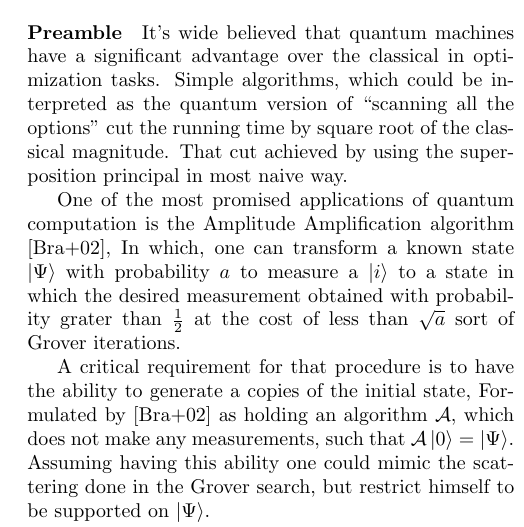
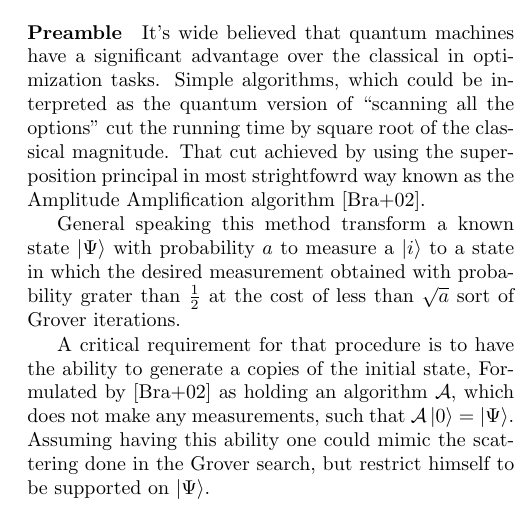
Before and after one commit to dudupo/Academic, a LaTeX paper (projects/Distributed_project/lowerbound.tex): part of one column of page 1 of 3, cut so that both start at the same text. The pictures show the PDF file projects/pdfs/lowerbound.pdf that the author committed with the source.

Commit message:
compiling -Mon Aug  1 04:06:49 PM IDT 2022

```diff
--- a/projects/Distributed_project/lowerbound.tex
+++ b/projects/Distributed_project/lowerbound.tex
@@ -44,9 +44,9 @@
 \end{abstract}
 \begin{multicols*}{2}
 
-\paragraph{Preamble} It's wide believed that quantum machines have a significant advantage over the classical in optimization tasks. Simple algorithms, which could be interpreted as the quantum version of ``scanning all the options'' cut the running time by square root of the classical magnitude. That cut achieved by using the superposition principal in most naive way.
+\paragraph{Preamble} It's wide believed that quantum machines have a significant advantage over the classical in optimization tasks. Simple algorithms, which could be interpreted as the quantum version of ``scanning all the options'' cut the running time by square root of the classical magnitude. That cut achieved by using the superposition principal in most strightfowrd way known as the Amplitude Amplification algorithm \cite{Brassard_2002}.
 
-One of the most promised applications of quantum computation is the Amplitude Amplification algorithm \cite{Brassard_2002}, In which, one can transform a known state $\ket{\Psi}$  with probability $a$ to measure a $\ket{i}$ to a state in which the desired measurement obtained with probability grater than $\frac{1}{2}$ at the cost of less than $\sqrt{a}$ sort of Grover iterations.
+General speaking this method transform a known state $\ket{\Psi}$  with probability $a$ to measure a $\ket{i}$ to a state in which the desired measurement obtained with probability grater than $\frac{1}{2}$ at the cost of less than $\sqrt{a}$ sort of Grover iterations.
 
   A critical requirement for that procedure is to have the ability to generate a copies of the initial state, Formulated by \cite{Brassard_2002} as holding an algorithm $\mathcal{A}$, which does not make any measurements, such that $\mathcal{A}\ket{0}=\ket{\Psi}$. Assuming having this ability one could mimic the scattering done in the Grover search, but restrict himself to be supported on $\ket{\Psi}$.
 
```
Also changed, not shown: projects/pdfs/lowerbound.pdf.
